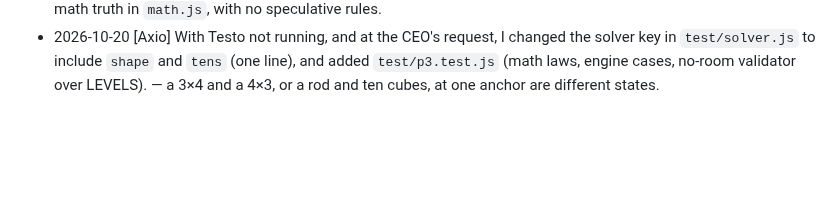
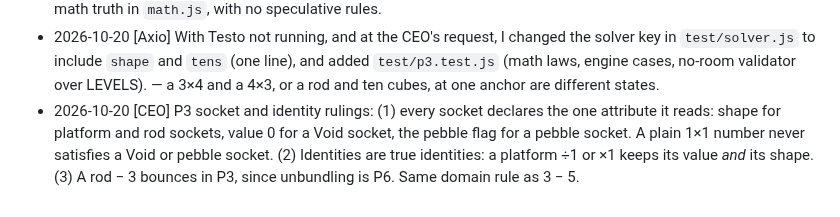
Before and after one commit to kyle-tracy/mathblox, a Markdown page: docs/decisions.md, the part around the change. GitHub-like rendering; blank space fills up the shorter version.

Commit message:
CEO: P3 socket/identity rulings
Co-Authored-By: Claude Opus 5.5 <noreply@anthropic.com>

```diff
--- a/docs/decisions.md
+++ b/docs/decisions.md
@@ -72,3 +72,4 @@ When a rule changes, edit it here and add a Log entry at the bottom: `- YYYY-MM-
 - 2026-10-20 [CEO] P3 rulings on Axio's questions: (1) a platform in a lane counts its whole value once if any of its cells is in the lane; if it straddles two lanes it counts in both, like a block on a crossing. (2) A platform plus a number is a valid sum in the naturals, so it resolves to a plain 1×1 number block (the shape is lost, the value is kept). Never bounce it. Worldo keeps P3 levels within the caps. (3) Doors read value only. Sockets (pits) read shape or representation, so a "needs a ten-rod" puzzle is a rod-shaped socket, not a door.
 - 2026-10-20 [Axio] P3 core built per `docs/handoff/axio-p3.md` (glyphs, events and Arto's render needs are listed there). Choices: a platform times a number bounces `shape` (a solid is 3D, not before P5). Only + carries `tens`; −, × and ÷ with a ten-rod operand bounce `bundled`, since they would unbundle it (P6). A platform ÷ 1 keeps its value and loses its shape. A pebble is provenance only, so a 1-cell pit takes any 1×1. Mixed {+,−}/{×,÷} chains bounce `mixed`, and door sides refuse to mix them. Old levels' step traces are byte-identical to the baseline. — keeps one math truth in `math.js`, with no speculative rules.
 - 2026-10-20 [Axio] With Testo not running, and at the CEO's request, I changed the solver key in `test/solver.js` to include `shape` and `tens` (one line), and added `test/p3.test.js` (math laws, engine cases, no-room validator over LEVELS). — a 3×4 and a 4×3, or a rod and ten cubes, at one anchor are different states.
+- 2026-10-20 [CEO] P3 socket and identity rulings: (1) every socket declares the one attribute it reads: shape for platform and rod sockets, value 0 for a Void socket, the pebble flag for a pebble socket. A plain 1×1 number never satisfies a Void or pebble socket. (2) Identities are true identities: a platform ÷1 or ×1 keeps its value *and* its shape. (3) A rod − 3 bounces in P3, since unbundling is P6. Same domain rule as 3 − 5.
```
